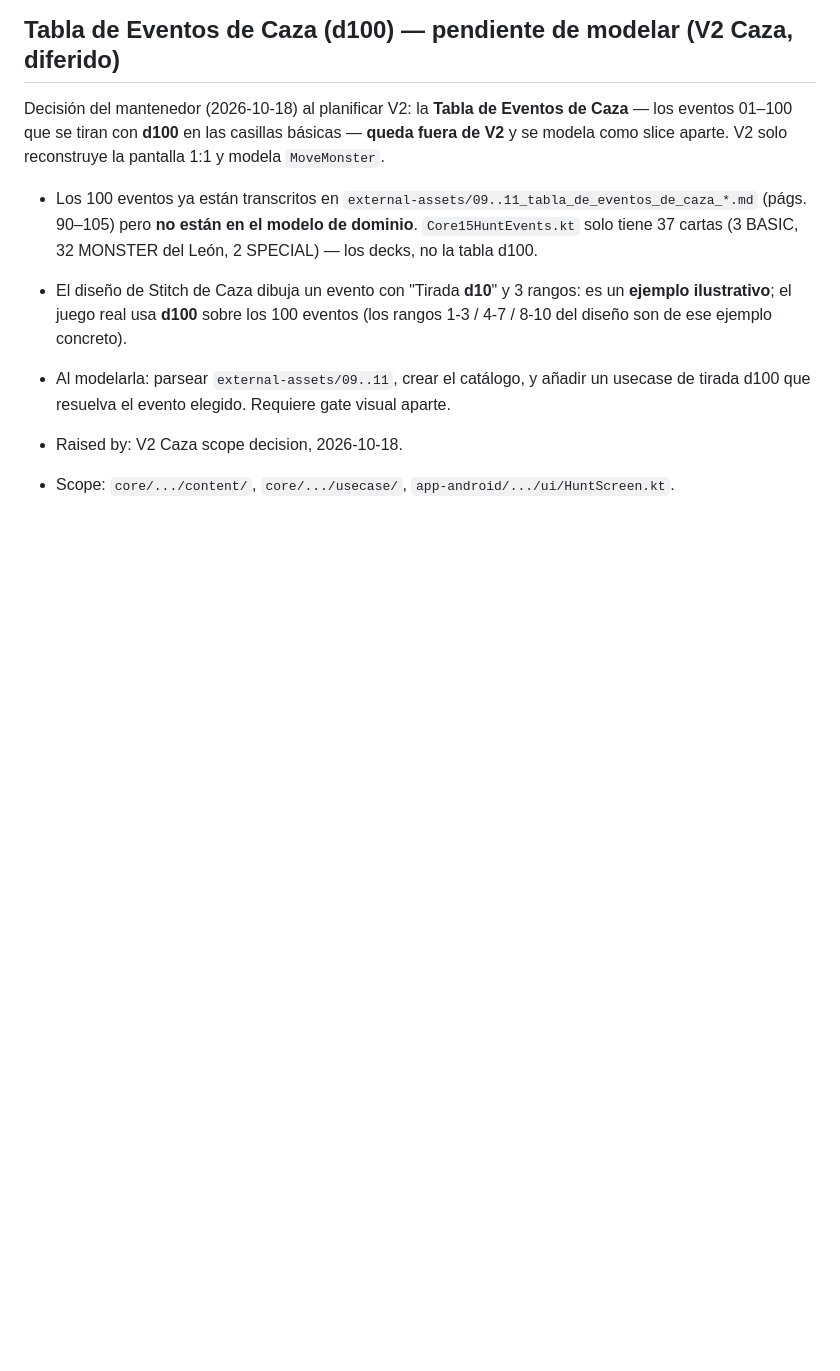
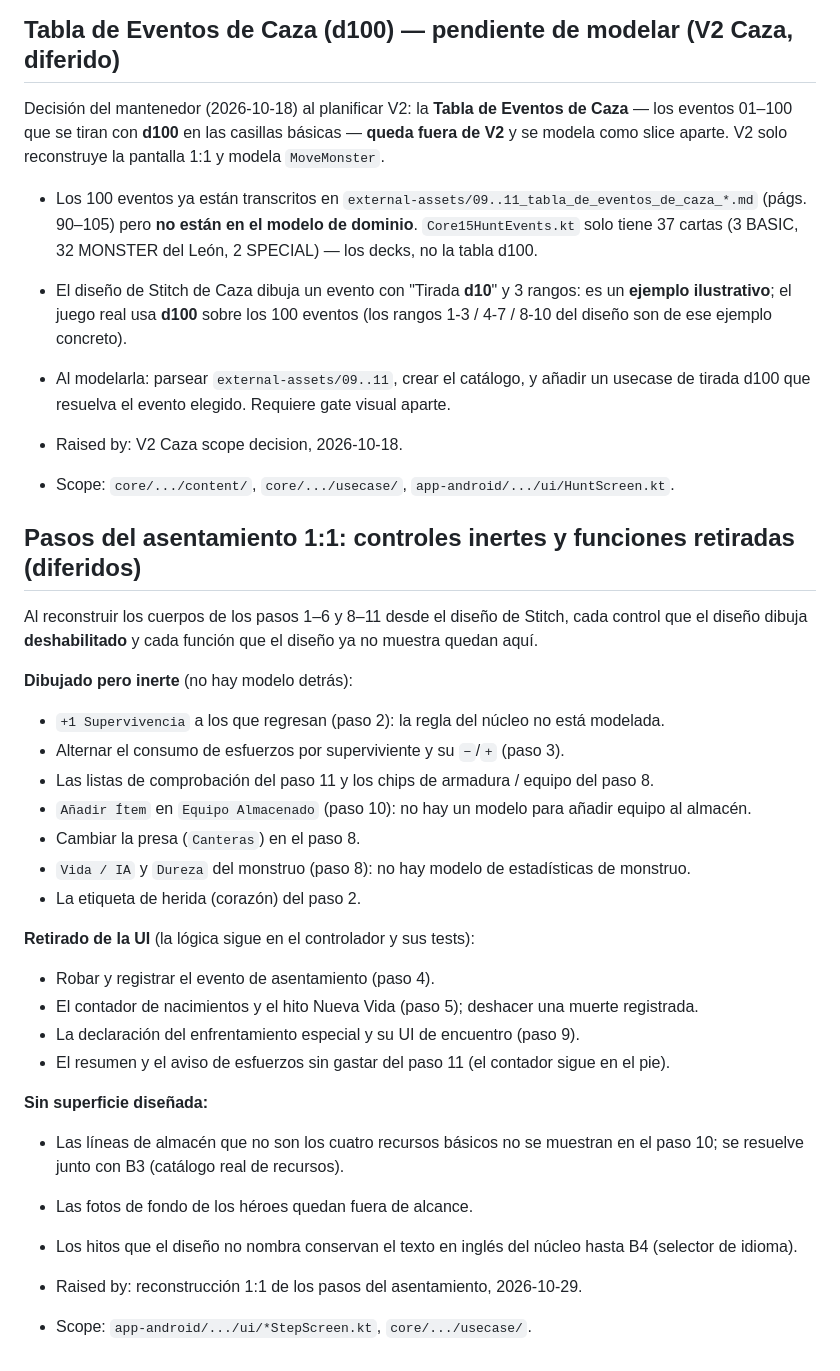
Before and after one commit to Alountk/kdm-tracker, a Markdown page: docs/backlog.md, the part around the change. GitHub-like rendering; blank space fills up the shorter version.

Commit message:
docs: record the inert controls and removed functions of the step bodies

```diff
--- a/docs/backlog.md
+++ b/docs/backlog.md
@@ -160,3 +160,36 @@ modela como slice aparte. V2 solo reconstruye la pantalla 1:1 y modela `MoveMons
 
 - Raised by: V2 Caza scope decision, 2026-10-18.
 - Scope: `core/.../content/`, `core/.../usecase/`, `app-android/.../ui/HuntScreen.kt`.
+
+## Pasos del asentamiento 1:1: controles inertes y funciones retiradas (diferidos)
+
+Al reconstruir los cuerpos de los pasos 1–6 y 8–11 desde el diseño de Stitch, cada control que el
+diseño dibuja **deshabilitado** y cada función que el diseño ya no muestra quedan aquí.
+
+**Dibujado pero inerte** (no hay modelo detrás):
+
+- `+1 Supervivencia` a los que regresan (paso 2): la regla del núcleo no está modelada.
+- Alternar el consumo de esfuerzos por superviviente y su `−`/`+` (paso 3).
+- Las listas de comprobación del paso 11 y los chips de armadura / equipo del paso 8.
+- `Añadir Ítem` en `Equipo Almacenado` (paso 10): no hay un modelo para añadir equipo al almacén.
+- Cambiar la presa (`Canteras`) en el paso 8.
+- `Vida / IA` y `Dureza` del monstruo (paso 8): no hay modelo de estadísticas de monstruo.
+- La etiqueta de herida (corazón) del paso 2.
+
+**Retirado de la UI** (la lógica sigue en el controlador y sus tests):
+
+- Robar y registrar el evento de asentamiento (paso 4).
+- El contador de nacimientos y el hito Nueva Vida (paso 5); deshacer una muerte registrada.
+- La declaración del enfrentamiento especial y su UI de encuentro (paso 9).
+- El resumen y el aviso de esfuerzos sin gastar del paso 11 (el contador sigue en el pie).
+
+**Sin superficie diseñada:**
+
+- Las líneas de almacén que no son los cuatro recursos básicos no se muestran en el paso 10; se
+  resuelve junto con B3 (catálogo real de recursos).
+- Las fotos de fondo de los héroes quedan fuera de alcance.
+- Los hitos que el diseño no nombra conservan el texto en inglés del núcleo hasta B4 (selector de
+  idioma).
+
+- Raised by: reconstrucción 1:1 de los pasos del asentamiento, 2026-10-29.
+- Scope: `app-android/.../ui/*StepScreen.kt`, `core/.../usecase/`.
```
